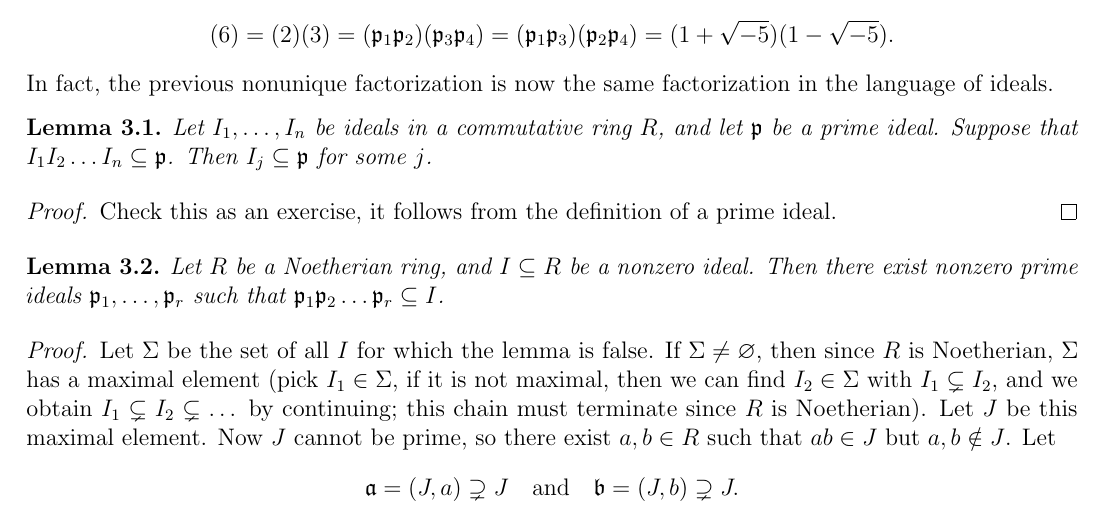
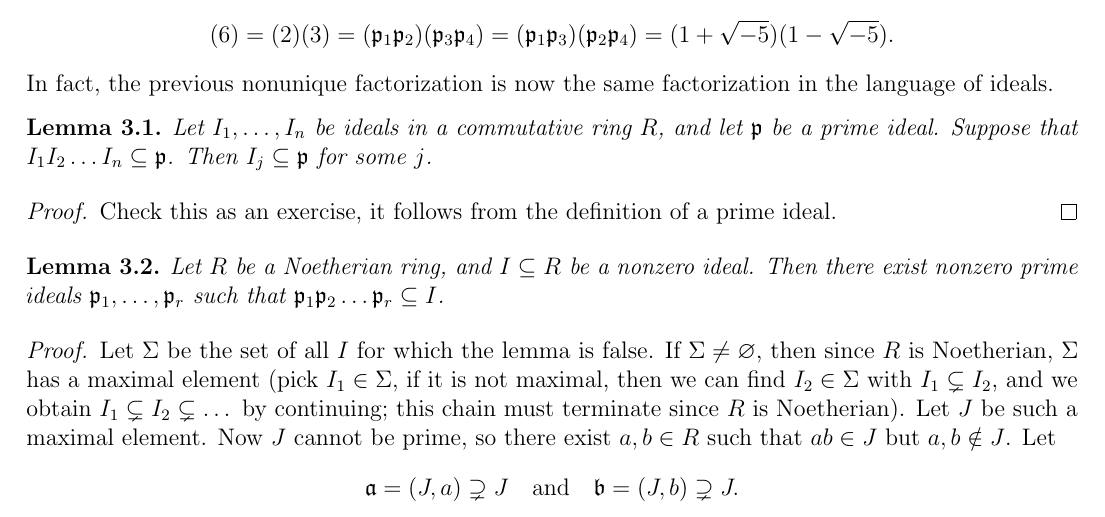
Before and after one commit to TheToasterMonster/gt-math6122-notes, a LaTeX thesis (master.tex, which reads lectures/lecture03.tex): part of page 10 of 12, cut so that both start at the same text. Compiled offline with pdfLaTeX.

Commit message:
changed some wording in lecture 3

```diff
--- a/lectures/lecture03.tex
+++ b/lectures/lecture03.tex
@@ -189,7 +189,7 @@
   $I_1 \subsetneq I_2$, and we obtain
   $I_1 \subsetneq I_2 \subsetneq \dots$ by continuing;
   this chain must terminate since $R$ is Noetherian).
-  Let $J$ be this maximal element. Now $J$ cannot
+  Let $J$ be such a maximal element. Now $J$ cannot
   be prime, so there exist $a, b \in R$ such that
   $ab \in J$ but $a, b \notin J$. Let
   \[
```
Also changed, not shown: master.pdf.
